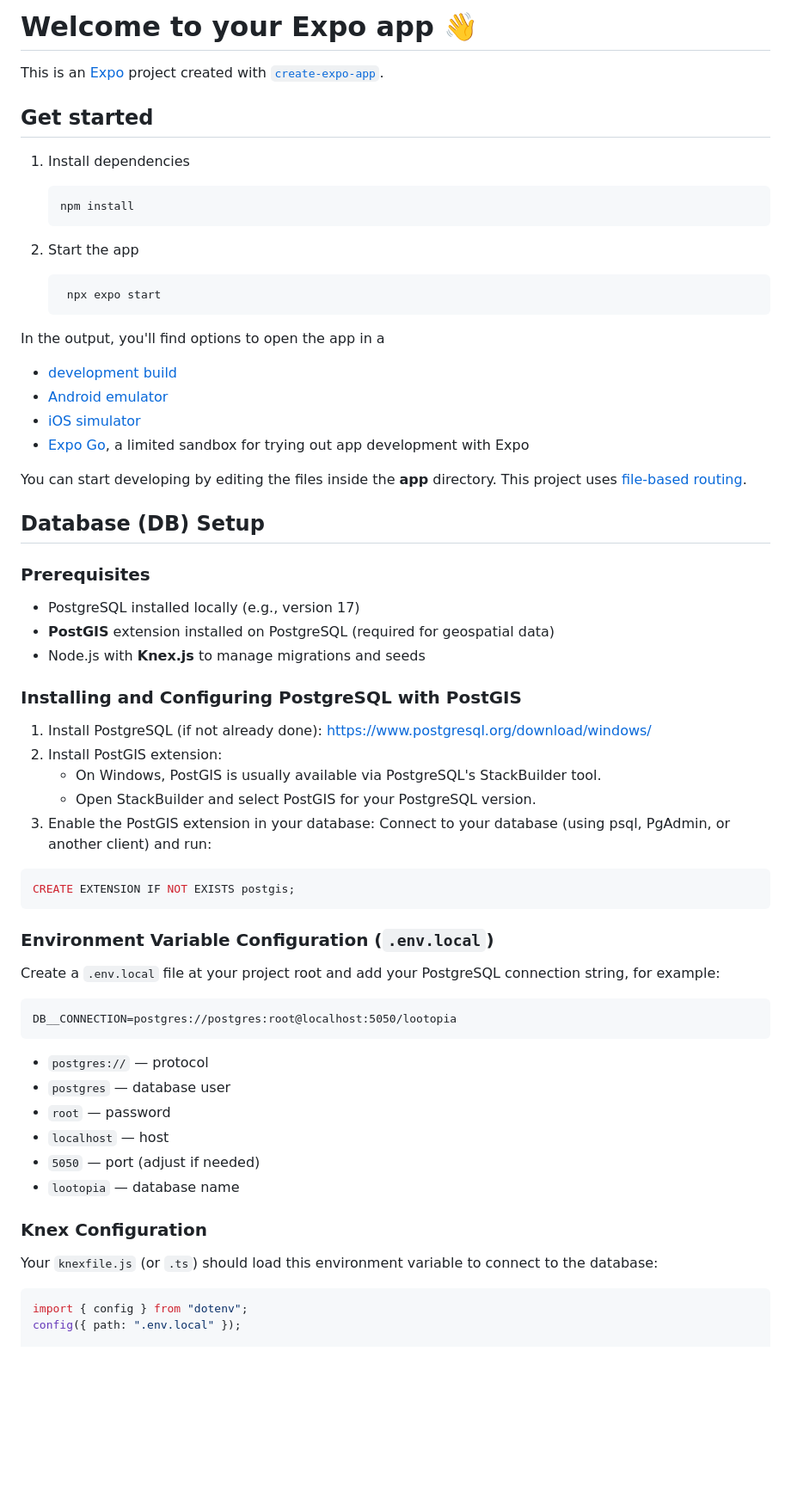
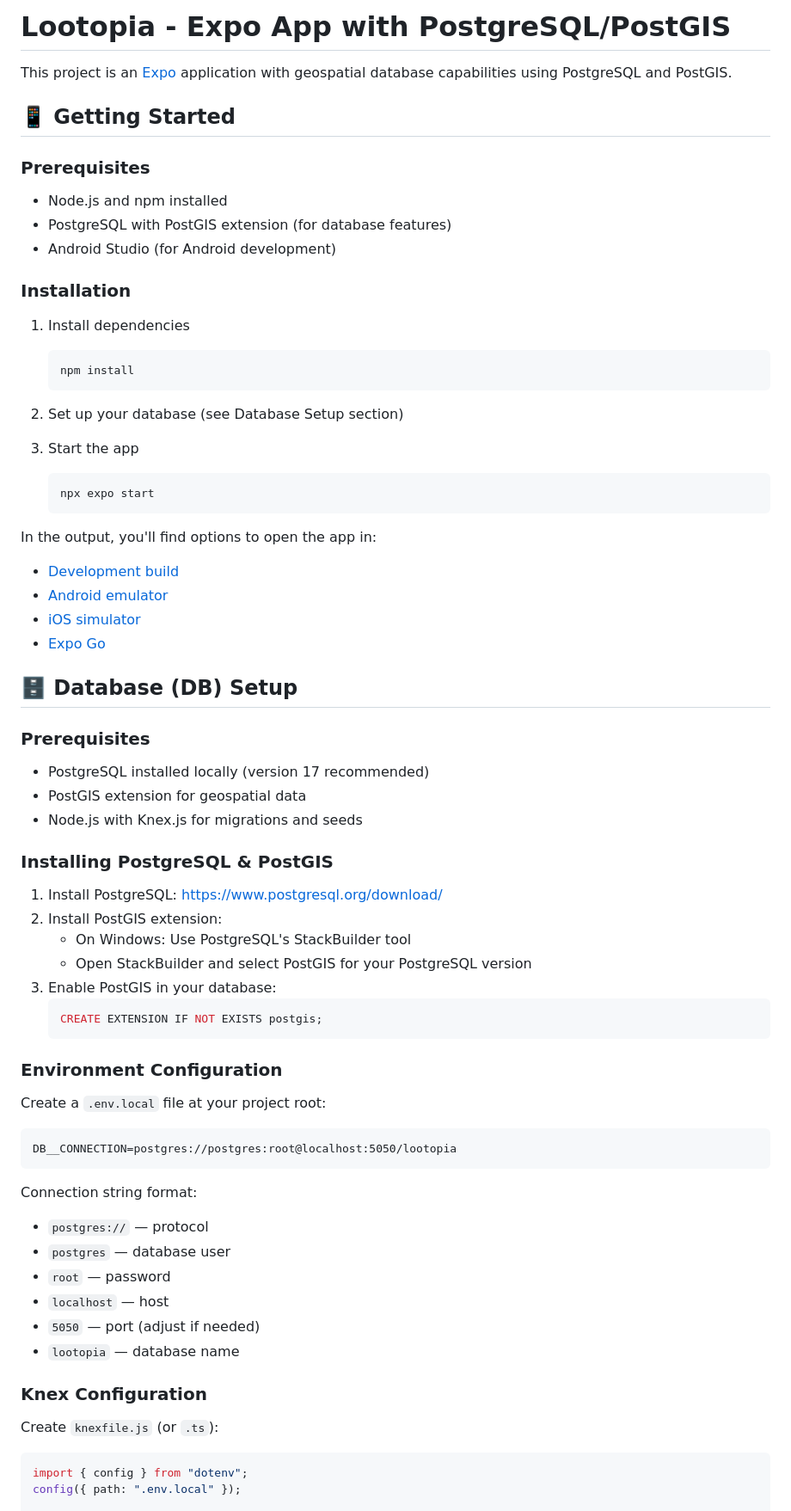
Before and after one commit to Eldaram/Lootopia, a Markdown page: Lootopia/README.md, the part around the change printed below. Shown: that part at 86% size. GitHub-like rendering; blank space fills up the shorter version.

Commit message:
patch the README incoherence

````diff
--- a/Lootopia/README.md
+++ b/Lootopia/README.md
@@ -1,8 +1,16 @@
-# Welcome to your Expo app 👋
+# Lootopia - Expo App with PostgreSQL/PostGIS
 
-This is an [Expo](https://expo.dev) project created with [`create-expo-app`](https://www.npmjs.com/package/create-expo-app).
+This project is an [Expo](https://expo.dev) application with geospatial database capabilities using PostgreSQL and PostGIS.
 
-## Get started
+## 📱 Getting Started
+
+### Prerequisites
+
+- Node.js and npm installed
+- PostgreSQL with PostGIS extension (for database features)
+- Android Studio (for Android development)
+
+### Installation
 
 1. Install dependencies
 
@@ -10,48 +18,48 @@ This is an [Expo](https://expo.dev) project created with [`create-expo-app`](htt
    npm install
    ```
 
-2. Start the app
+2. Set up your database (see Database Setup section)
 
+3. Start the app
    ```bash
-    npx expo start
+   npx expo start
    ```
 
-In the output, you'll find options to open the app in a
+In the output, you'll find options to open the app in:
 
-- [development build](https://docs.expo.dev/develop/development-builds/introduction/)
+- [Development build](https://docs.expo.dev/develop/development-builds/introduction/)
 - [Android emulator](https://docs.expo.dev/workflow/android-studio-emulator/)
 - [iOS simulator](https://docs.expo.dev/workflow/ios-simulator/)
-- [Expo Go](https://expo.dev/go), a limited sandbox for trying out app development with Expo
+- [Expo Go](https://expo.dev/go)
 
-You can start developing by editing the files inside the **app** directory. This project uses [file-based routing](https://docs.expo.dev/router/introduction).
-
-## Database (DB) Setup
+## 🗄️ Database (DB) Setup
 
 ### Prerequisites
 
-- PostgreSQL installed locally (e.g., version 17)
-- **PostGIS** extension installed on PostgreSQL (required for geospatial data)
-- Node.js with **Knex.js** to manage migrations and seeds
+- PostgreSQL installed locally (version 17 recommended)
+- PostGIS extension for geospatial data
+- Node.js with Knex.js for migrations and seeds
 
-### Installing and Configuring PostgreSQL with PostGIS
+### Installing PostgreSQL & PostGIS
 
-1. Install PostgreSQL (if not already done): https://www.postgresql.org/download/windows/
+1. Install PostgreSQL: https://www.postgresql.org/download/
 2. Install PostGIS extension:
-   - On Windows, PostGIS is usually available via PostgreSQL's StackBuilder tool.
-   - Open StackBuilder and select PostGIS for your PostgreSQL version.
-3. Enable the PostGIS extension in your database: Connect to your database (using psql, PgAdmin, or another client) and run:
+   - On Windows: Use PostgreSQL's StackBuilder tool
+   - Open StackBuilder and select PostGIS for your PostgreSQL version
+3. Enable PostGIS in your database:
+   ```sql
+   CREATE EXTENSION IF NOT EXISTS postgis;
+   ```
 
-```sql
-CREATE EXTENSION IF NOT EXISTS postgis;
-```
+### Environment Configuration
 
-### Environment Variable Configuration (`.env.local`)
-
-Create a `.env.local` file at your project root and add your PostgreSQL connection string, for example:
+Create a `.env.local` file at your project root:
 
 ```
 DB__CONNECTION=postgres://postgres:root@localhost:5050/lootopia
 ```
+
+Connection string format:
 
 - `postgres://` — protocol
 - `postgres` — database user
@@ -62,7 +70,7 @@ DB__CONNECTION=postgres://postgres:root@localhost:5050/lootopia
 
 ### Knex Configuration
 
-Your `knexfile.js` (or `.ts`) should load this environment variable to connect to the database:
+Create `knexfile.js` (or `.ts`):
 
 ```javascript
 import { config } from "dotenv";
````
Also changed, not shown: other parts of Lootopia/README.md (+76 -146 lines).
